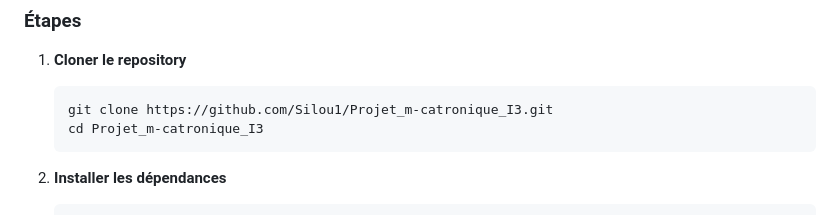
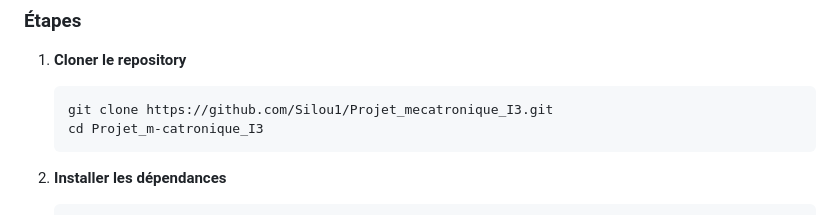
Before and after one commit to Silou1/Projet_mecatronique_I3, a Markdown page: README.md, the part around the change printed below. Rendered like a GitHub page.

````diff
--- a/README.md
+++ b/README.md
@@ -85,7 +85,7 @@ Quoridor est un jeu de stratégie abstrait pour 2 joueurs où chacun doit attein
 
 1. **Cloner le repository**
    ```bash
-   git clone https://github.com/Silou1/Projet_m-catronique_I3.git
+   git clone https://github.com/Silou1/Projet_mecatronique_I3.git
    cd Projet_m-catronique_I3
    ```
 
````
Also changed, not shown: other parts of README.md (+1 -1 lines), CONTRIBUTING.md (+2 -2 lines).
